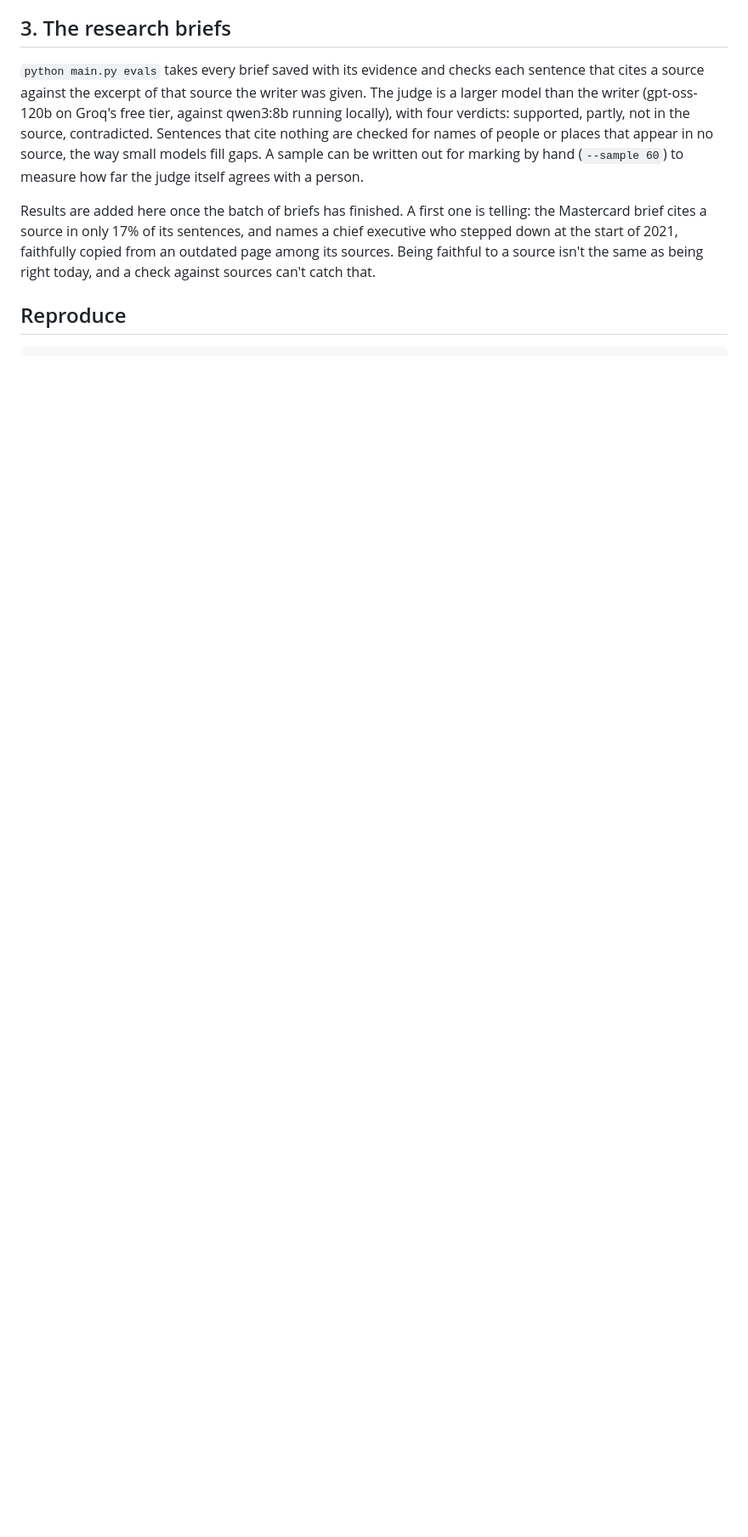
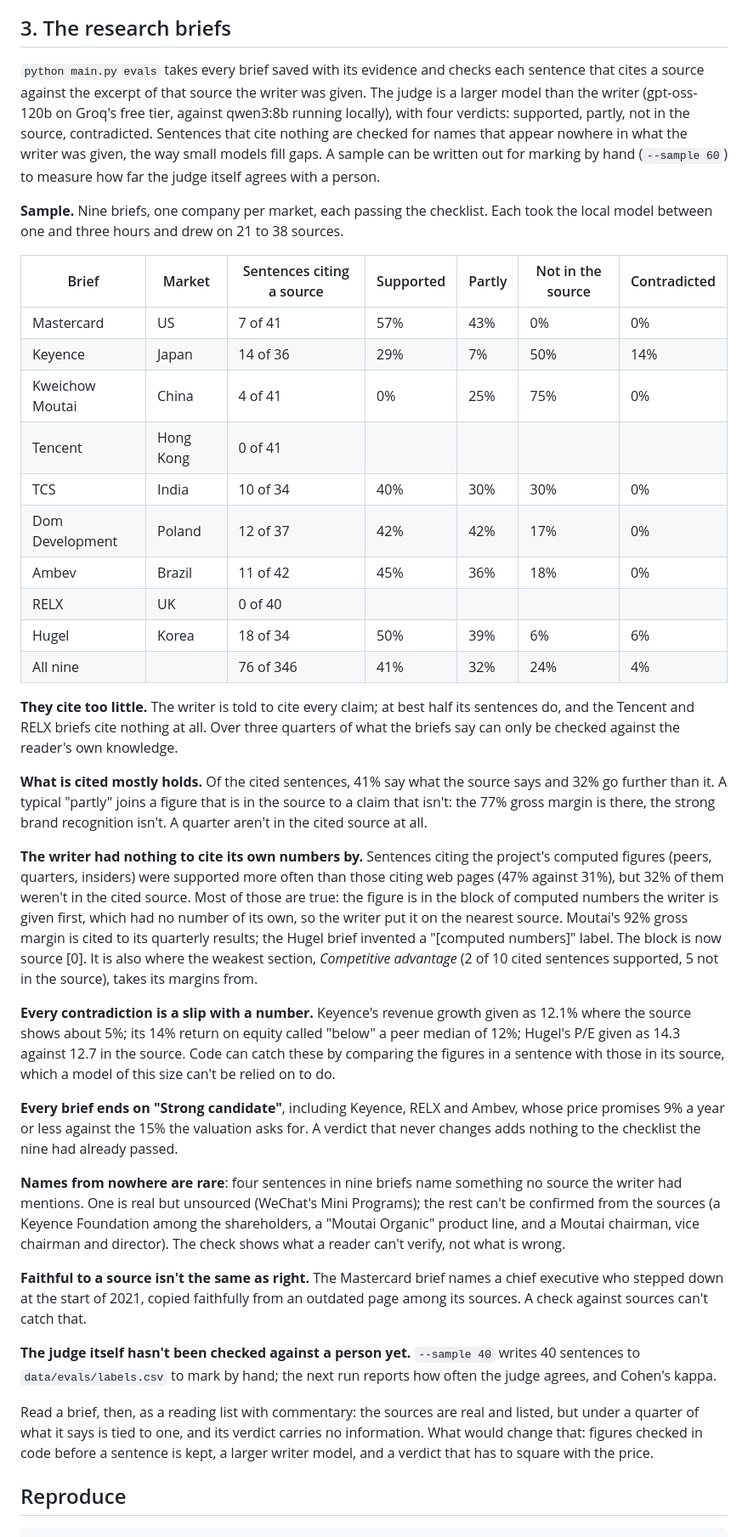
Before and after one commit to Jkovv/value_investor, a Markdown page: docs/09-evidence.md, the part around one of its changes. Shown at 85% size. Drawn GitHub-style; blank space fills up the shorter version.

```diff
--- a/docs/09-evidence.md
+++ b/docs/09-evidence.md
@@ -141,14 +142,71 @@ rest of their market (t -1.2). What it buys is a smaller field in which the pric
 cites a source against the excerpt of that source the writer was given. The judge is a larger
 model than the writer (gpt-oss-120b on Groq's free tier, against qwen3:8b running locally), with
 four verdicts: supported, partly, not in the source, contradicted. Sentences that cite nothing are
-checked for names of people or places that appear in no source, the way small models fill gaps.
+checked for names that appear nowhere in what the writer was given, the way small models fill gaps.
 A sample can be written out for marking by hand (`--sample 60`) to measure how far the judge
 itself agrees with a person.
 
-Results are added here once the batch of briefs has finished. A first one is telling: the
-Mastercard brief cites a source in only 17% of its sentences, and names a chief executive who
-stepped down at the start of 2021, faithfully copied from an outdated page among its sources. Being faithful to a source
-isn't the same as being right today, and a check against sources can't catch that.
+**Sample.** Nine briefs, one company per market, each passing the checklist. Each took the local
+model between one and three hours and drew on 21 to 38 sources.
+
+| Brief | Market | Sentences citing a source | Supported | Partly | Not in the source | Contradicted |
+|---|---|---|---|---|---|---|
+| Mastercard | US | 7 of 41 | 57% | 43% | 0% | 0% |
+| Keyence | Japan | 14 of 36 | 29% | 7% | 50% | 14% |
+| Kweichow Moutai | China | 4 of 41 | 0% | 25% | 75% | 0% |
+| Tencent | Hong Kong | 0 of 41 | | | | |
+| TCS | India | 10 of 34 | 40% | 30% | 30% | 0% |
+| Dom Development | Poland | 12 of 37 | 42% | 42% | 17% | 0% |
+| Ambev | Brazil | 11 of 42 | 45% | 36% | 18% | 0% |
+| RELX | UK | 0 of 40 | | | | |
+| Hugel | Korea | 18 of 34 | 50% | 39% | 6% | 6% |
+| All nine | | 76 of 346 | 41% | 32% | 24% | 4% |
+
+**They cite too little.** The writer is told to cite every claim; at best half its sentences do,
+and the Tencent and RELX briefs cite nothing at all. Over three quarters of what the briefs say
+can only be checked against the reader's own knowledge.
+
+**What is cited mostly holds.** Of the cited sentences, 41% say what the source says and 32% go
+further than it. A typical "partly" joins a figure that is in the source to a claim that isn't:
+the 77% gross margin is there, the strong brand recognition isn't. A quarter aren't in the cited
+source at all.
+
+**The writer had nothing to cite its own numbers by.** Sentences citing the project's computed
+figures (peers, quarters, insiders) were supported more often than those citing web pages (47%
+against 31%), but 32% of them weren't in the cited source. Most of those are true: the figure is
+in the block of computed numbers the writer is given first, which had no number of its own, so the
+writer put it on the nearest source. Moutai's 92% gross margin is cited to its quarterly results;
+the Hugel brief invented a "[computed numbers]" label. The block is now source [0]. It is also
+where the weakest section, *Competitive advantage* (2 of 10 cited sentences supported, 5 not in
+the source), takes its margins from.
+
+**Every contradiction is a slip with a number.** Keyence's revenue growth given as 12.1% where the
+source shows about 5%; its 14% return on equity called "below" a peer median of 12%; Hugel's P/E
+given as 14.3 against 12.7 in the source. Code can catch these by comparing the figures in a
+sentence with those in its source, which a model of this size can't be relied on to do.
+
+**Every brief ends on "Strong candidate"**, including Keyence, RELX and Ambev, whose price promises
+9% a year or less against the 15% the valuation asks for. A verdict that never changes adds
+nothing to the checklist the nine had already passed.
+
+**Names from nowhere are rare**: four sentences in nine briefs name something no source the writer
+had mentions. One is real but unsourced (WeChat's Mini Programs); the rest can't be confirmed from
+the sources (a Keyence Foundation among the shareholders, a "Moutai Organic" product line, and a
+Moutai chairman, vice chairman and director). The check shows what a reader can't verify, not
+what is wrong.
+
+**Faithful to a source isn't the same as right.** The Mastercard brief names a chief executive
+who stepped down at the start of 2021, copied faithfully from an outdated page among its sources.
+A check against sources can't catch that.
+
+**The judge itself hasn't been checked against a person yet.** `--sample 40` writes 40 sentences
+to `data/evals/labels.csv` to mark by hand; the next run reports how often the judge agrees, and
+Cohen's kappa.
+
+Read a brief, then, as a reading list with commentary: the sources are real and listed, but under
+a quarter of what it says is tied to one, and its verdict carries no information. What would
+change that: figures checked in code before a sentence is kept, a larger writer model, and a
+verdict that has to square with the price.
 
 ## Reproduce
 
```
Also changed, not shown: other parts of docs/09-evidence.md (+3 -2 lines), README.md (+8 -1 lines).
